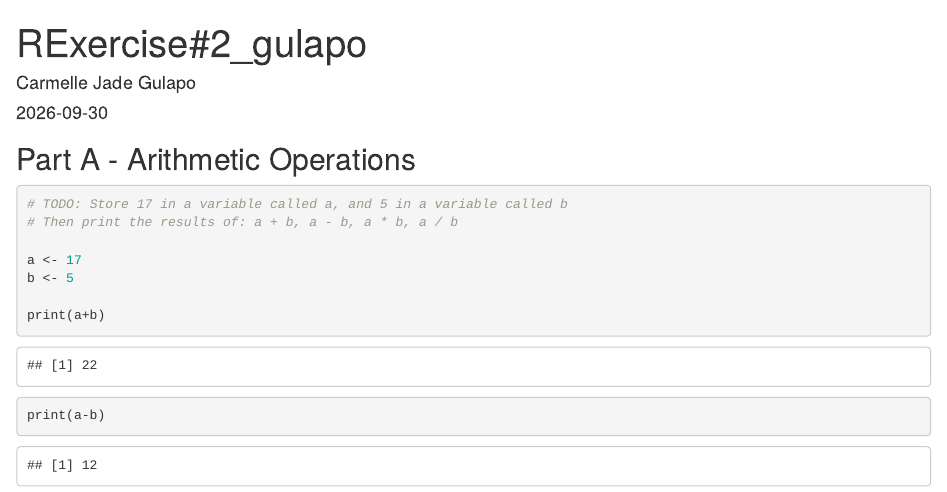
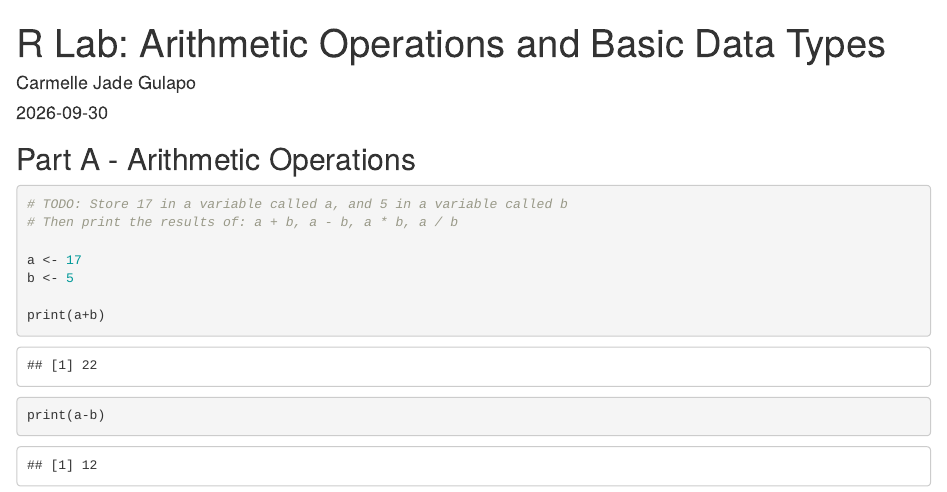
Before and after one commit to carmellejadegulapo/CS101-Repo, an R Markdown document (RExercises_gulapo/RExercise#2_gulapo.Rmd): the page in a window 1100 px wide, from its top. The pictures show the output file RExercises_gulapo/RExercise#2_gulapo.html that the author committed with the source, opened offline.

Commit message:
Complete arithmetic and data types lab

```diff
--- a/RExercises_gulapo/RExercise#2_gulapo.Rmd
+++ b/RExercises_gulapo/RExercise#2_gulapo.Rmd
@@ -1,5 +1,5 @@
 ---
-title: "RExercise#2_gulapo"
+title: "R Lab: Arithmetic Operations and Basic Data Types"
 author: "Carmelle Jade Gulapo"
 date: "2026-09-30"
 output: html_document
```
Also changed, not shown: RExercises_gulapo/RExercise#2_gulapo.html.
